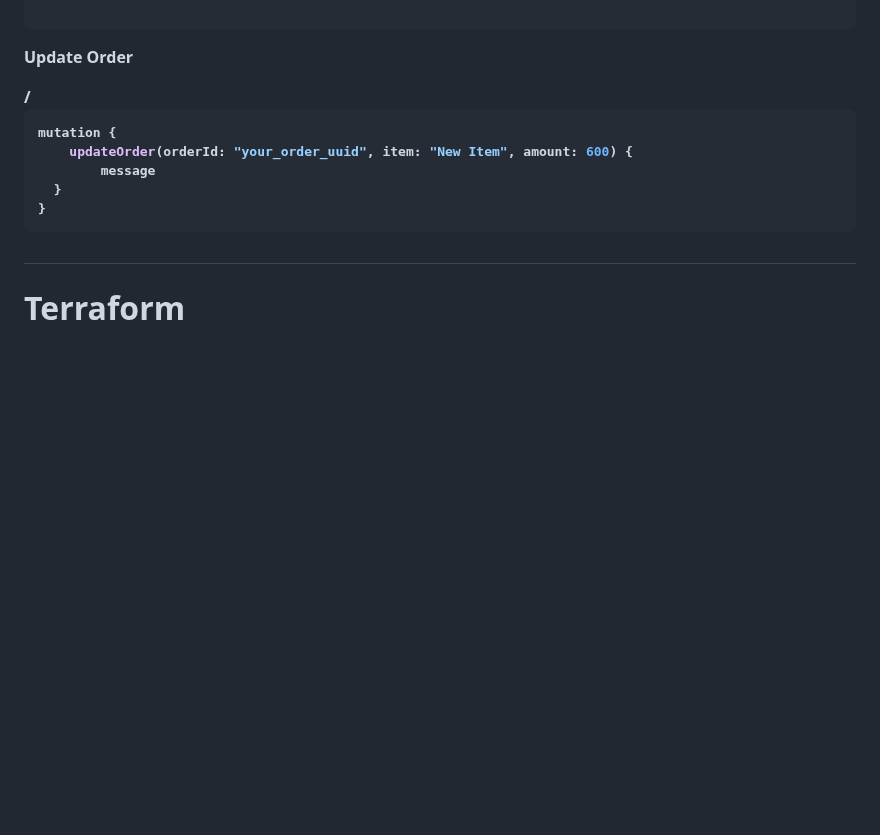
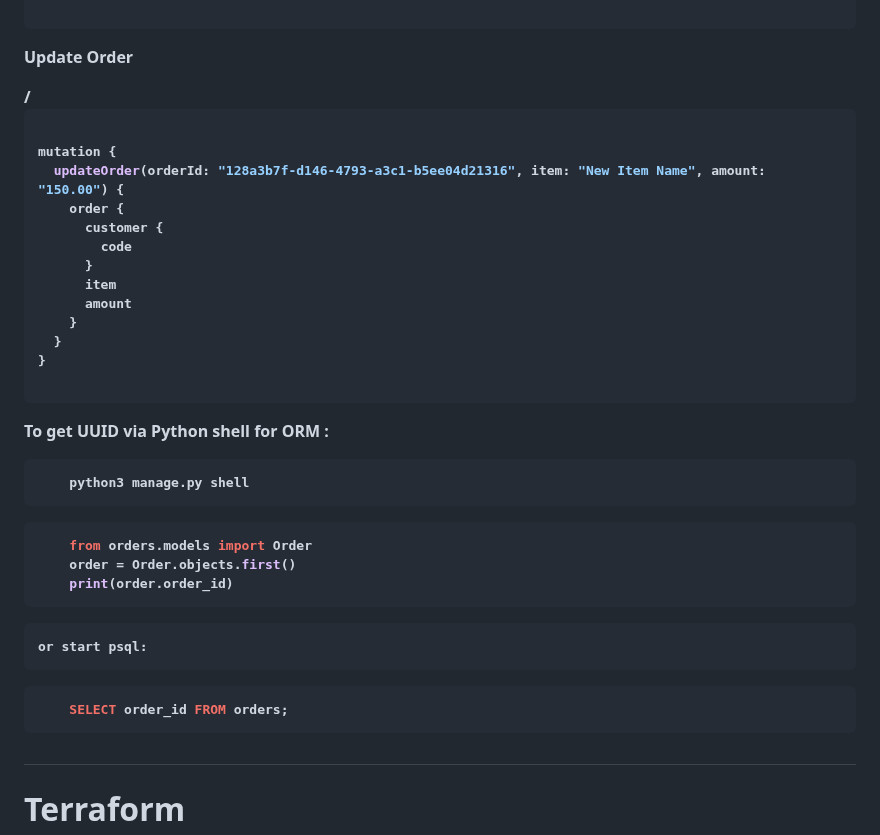
Before and after one commit to andrewindeche/clientorder, a Markdown page: README.md, the part around the change. GitHub-like rendering; blank space fills up the shorter version.

````diff
--- a/README.md
+++ b/README.md
@@ -252,11 +252,35 @@ mutation {
 <p><b>Update Order</p>/<b>
 
 ```bash
+
 mutation {
-    updateOrder(orderId: "your_order_uuid", item: "New Item", amount: 600) {
-        message
+  updateOrder(orderId: "128a3b7f-d146-4793-a3c1-b5ee04d21316", item: "New Item Name", amount: "150.00") {
+    order {
+      customer {
+        code
+      }
+      item
+      amount
+    }
   }
 }
+
+```
+
+To get UUID via Python shell for ORM :
+
+```bash
+    python3 manage.py shell
+```
+```bash
+    from orders.models import Order
+    order = Order.objects.first()
+    print(order.order_id)
+```
+    or start psql:
+
+```bash
+    SELECT order_id FROM orders;
 ```
 
 ## <h1> Terraform </h1>
````
